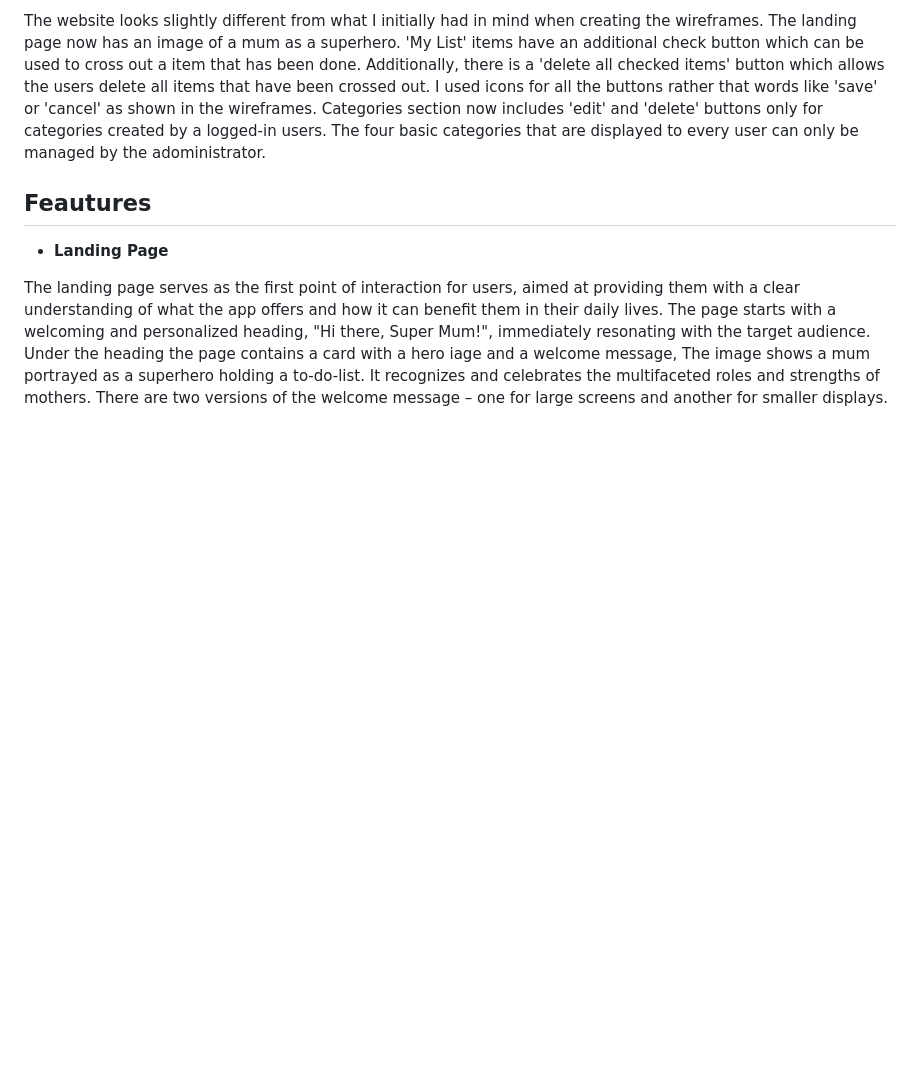
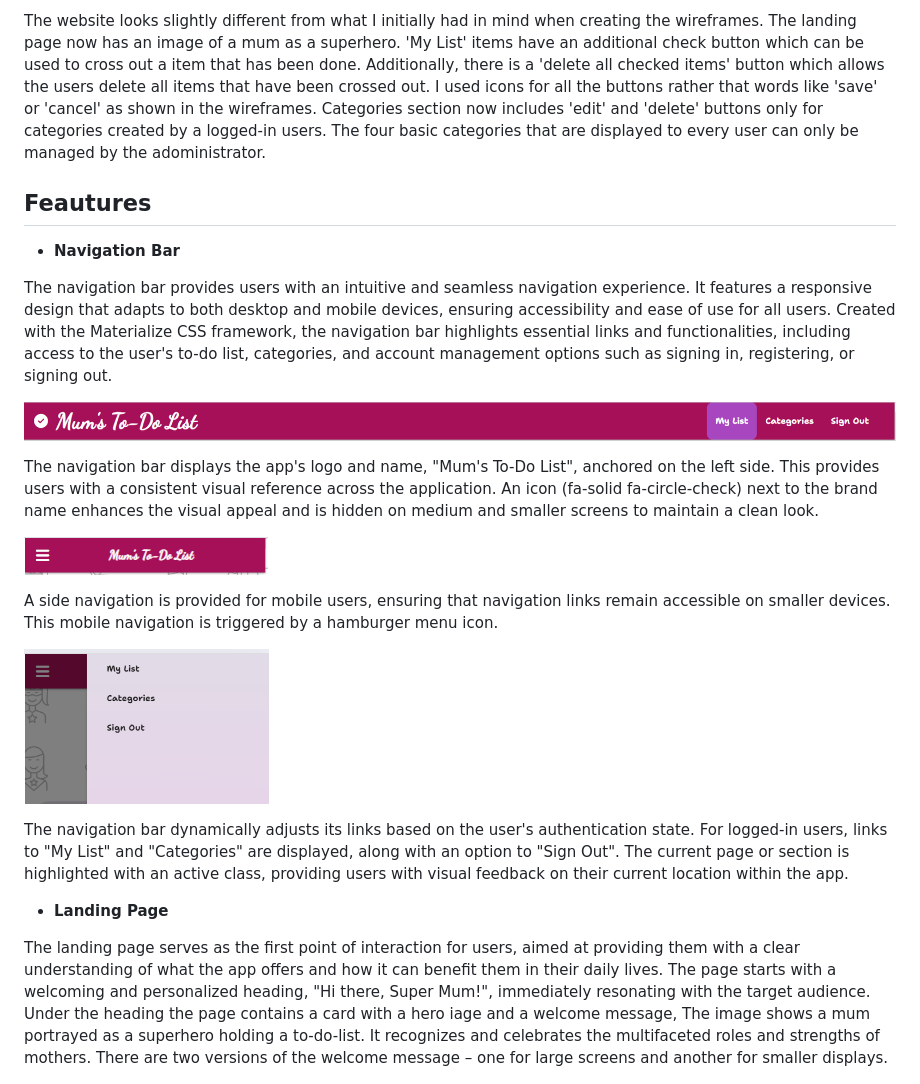
Before and after one commit to AgyLuczak/MUM-S-TO-DO-LIST, a Markdown page: README.md, the part around the change. Rendered like a GitHub page; pictures changed too: docs/navbar_lg.png (added), docs/navbar_sm.png (added), docs/sidenav.png (added); blank space fills up the shorter version.

Commit message:
Add navbar description

```diff
--- a/README.md
+++ b/README.md
@@ -140,6 +140,26 @@ The website looks slightly different from what I initially had in mind when crea
 
 ## **Feautures**
 
+- **Navigation Bar**
+
+The navigation bar provides users with an intuitive and seamless navigation experience. It features a responsive design that adapts to both desktop and mobile devices, ensuring accessibility and ease of use for all users. Created with the Materialize CSS framework, the navigation bar highlights essential links and functionalities, including access to the user's to-do list, categories, and account management options such as signing in, registering, or signing out.
+
+![navbar lg](./docs/navbar_lg.png)
+
+
+The navigation bar displays the app's logo and name, "Mum's To-Do List", anchored on the left side. This provides users with a consistent visual reference across the application. An icon (fa-solid fa-circle-check) next to the brand name enhances the visual appeal and is hidden on medium and smaller screens to maintain a clean look.
+
+![navbar sm](./docs/navbar_sm.png)
+
+A side navigation is provided for mobile users, ensuring that navigation links remain accessible on smaller devices. This mobile navigation is triggered by a hamburger menu icon.
+
+![sidenav](./docs/sidenav.png)
+
+The navigation bar dynamically adjusts its links based on the user's authentication state. For logged-in users, links to "My List" and "Categories" are displayed, along with an option to "Sign Out". The current page or section is highlighted with an active class, providing users with visual feedback on their current location within the app.
+
+
+
+
 - **Landing Page**
 
 The landing page serves as the first point of interaction for users, aimed at providing them with a clear understanding of what the app offers and how it can benefit them in their daily lives. The page starts with a welcoming and personalized heading, "Hi there, Super Mum!", immediately resonating with the target audience. Under the heading the page contains a card with a hero iage and a welcome message,
```
